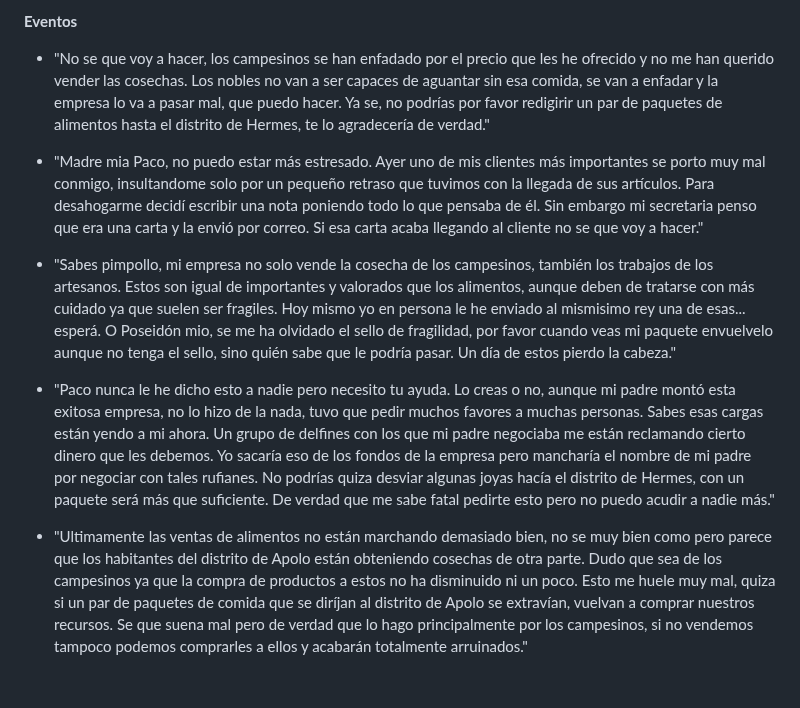
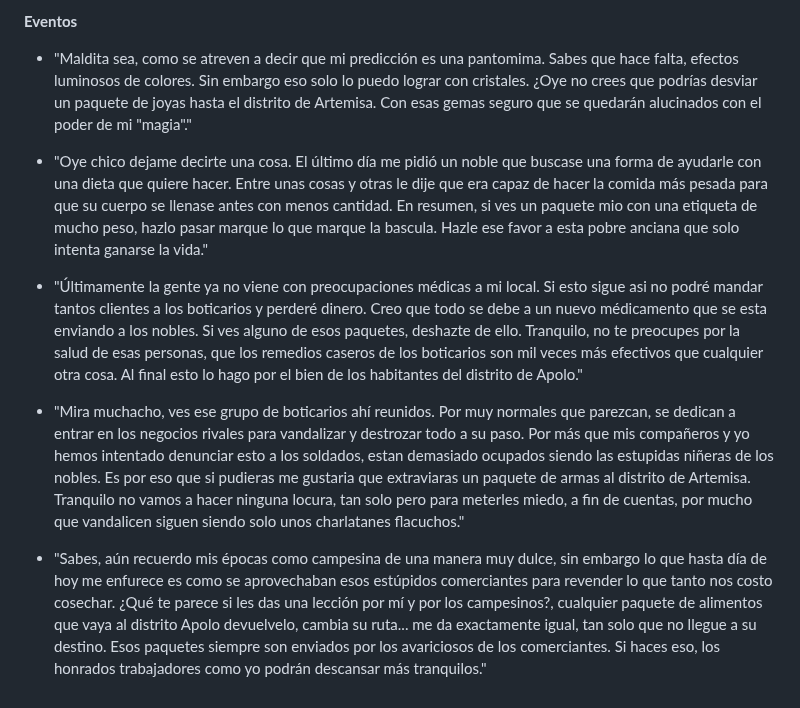
Before and after one commit to UCM-FDI-DISIA/FuMonoStudios, a Markdown page: README.md, the part around the change. Rendered like a GitHub page.

Commit message:
Eventos de la Tarotista

```diff
--- a/README.md
+++ b/README.md
@@ -468,12 +468,12 @@ Sobre su pasado, a parte de lo de su padre se sabe que en su colegio le hacian b
   - "No creo que pueda seguir con esto muchacho. Llevo un tiempo pensando en dejar el negocio, buscar quiza a mi marido. Al menos empezar de 0, sin seguir estafando a las personas. El problema es... que tengo miedo, a mi edad arriesgarme tanto la verdad es que me aterra. Además los boticarios no estarán felices si no les sigo mandando a personas a comprar en sus tiendas con engaños de falsas predicciones. No se que haré al final, pero te agradezco toda la ayuda que me has brindado hasta ahora."
 
 **Eventos**
-  - "No se que voy a hacer, los campesinos se han enfadado por el precio que les he ofrecido y no me han querido vender las cosechas. Los nobles no van a ser capaces de aguantar sin esa comida, se van a enfadar y la empresa lo va a pasar mal, que puedo hacer. Ya se, no podrías por favor redigirir un par de paquetes de alimentos hasta el distrito de Hermes, te lo agradecería de verdad."
+  - "Maldita sea, como se atreven a decir que mi predicción es una pantomima. Sabes que hace falta, efectos luminosos de colores. Sin embargo eso solo lo puedo lograr con cristales. ¿Oye no crees que podrías desviar un paquete de joyas hasta el distrito de Artemisa. Con esas gemas seguro que se quedarán alucinados con el poder de mi "magia"."
 
-  - "Madre mia Paco, no puedo estar más estresado. Ayer uno de mis clientes más importantes se porto muy mal conmigo, insultandome solo por un pequeño retraso que tuvimos con la llegada de sus artículos. Para desahogarme decidí escribir una nota poniendo todo lo que pensaba de él. Sin embargo mi secretaria penso que era una carta y la envió por correo. Si esa carta acaba llegando al cliente no se que voy a hacer."
+  - "Oye chico dejame decirte una cosa. El último día me pidió un noble que buscase una forma de ayudarle con una dieta que quiere hacer. Entre unas cosas y otras le dije que era capaz de hacer la comida más pesada para que su cuerpo se llenase antes con menos cantidad. En resumen, si ves un paquete mio con una etiqueta de mucho peso, hazlo pasar marque lo que marque la bascula. Hazle ese favor a esta pobre anciana que solo intenta ganarse la vida."
 
-  - "Sabes pimpollo, mi empresa no solo vende la cosecha de los campesinos, también los trabajos de los artesanos. Estos son igual de importantes y valorados que los alimentos, aunque deben de tratarse con más cuidado ya que suelen ser fragiles. Hoy mismo yo en persona le he enviado al mismisimo rey una de esas... esperá. O Poseidón mio, se me ha olvidado el sello de fragilidad, por favor cuando veas mi paquete envuelvelo aunque no tenga el sello, sino quién sabe que le podría pasar. Un día de estos pierdo la cabeza."
+  - "Últimamente la gente ya no viene con preocupaciones médicas a mi local. Si esto sigue asi no podré mandar tantos clientes a los boticarios y perderé dinero. Creo que todo se debe a un nuevo médicamento que se esta enviando a los nobles. Si ves alguno de esos paquetes, deshazte de ello. Tranquilo, no te preocupes por la salud de esas personas, que los remedios caseros de los boticarios son mil veces más efectivos que cualquier otra cosa. Al final esto lo hago por el bien de los habitantes del distrito de Apolo."
 
-  - "Paco nunca le he dicho esto a nadie pero necesito tu ayuda. Lo creas o no, aunque mi padre montó esta exitosa empresa, no lo hizo de la nada, tuvo que pedir muchos favores a muchas personas. Sabes esas cargas están yendo a mi ahora. Un grupo de delfines con los que mi padre negociaba me están reclamando cierto dinero que les debemos. Yo sacaría eso de los fondos de la empresa pero mancharía el nombre de mi padre por negociar con tales rufianes. No podrías quiza desviar algunas joyas hacía el distrito de Hermes, con un paquete será más que suficiente. De verdad que me sabe fatal pedirte esto pero no puedo acudir a nadie más."
+  - "Mira muchacho, ves ese grupo de boticarios ahí reunidos. Por muy normales que parezcan, se dedican a entrar en los negocios rivales para vandalizar y destrozar todo a su paso. Por más que mis compañeros y yo hemos intentado denunciar esto a los soldados, estan demasiado ocupados siendo las estupidas niñeras de los nobles. Es por eso que si pudieras me gustaria que extraviaras un paquete de armas al distrito de Artemisa. Tranquilo no vamos a hacer ninguna locura, tan solo pero para meterles miedo, a fin de cuentas, por mucho que vandalicen siguen siendo solo unos charlatanes flacuchos."
 
-  - "Ultimamente las ventas de alimentos no están marchando demasiado bien, no se muy bien como pero parece que los habitantes del distrito de Apolo están obteniendo cosechas de otra parte. Dudo que sea de los campesinos ya que la compra de productos a estos no ha disminuido ni un poco. Esto me huele muy mal, quiza si un par de paquetes de comida que se diríjan al distrito de Apolo se extravían, vuelvan a comprar nuestros recursos. Se que suena mal pero de verdad que lo hago principalmente por los campesinos, si no vendemos tampoco podemos comprarles a ellos y acabarán totalmente arruinados."
+  - "Sabes, aún recuerdo mis épocas como campesina de una manera muy dulce, sin embargo lo que hasta día de hoy me enfurece es como se aprovechaban esos estúpidos comerciantes para revender lo que tanto nos costo cosechar. ¿Qué te parece si les das una lección por mí y por los campesinos?, cualquier paquete de alimentos que vaya al distrito Apolo devuelvelo, cambia su ruta... me da exactamente igual, tan solo que no llegue a su destino. Esos paquetes siempre son enviados por los avariciosos de los comerciantes. Si haces eso, los honrados trabajadores como yo podrán descansar más tranquilos."
```
